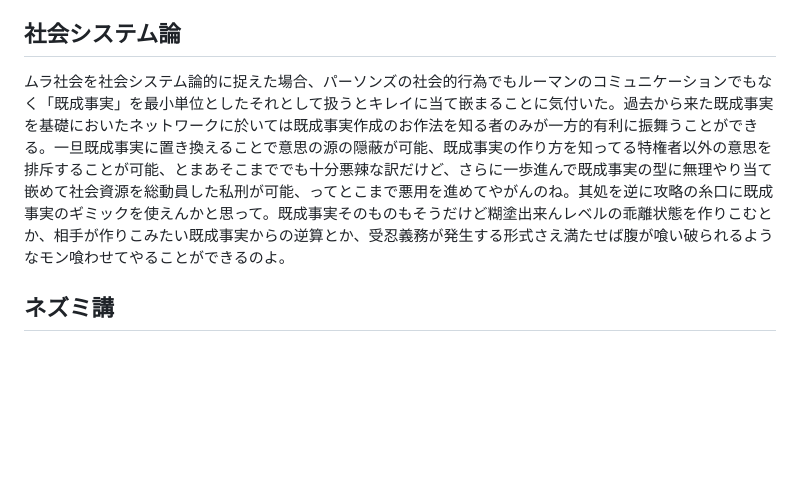
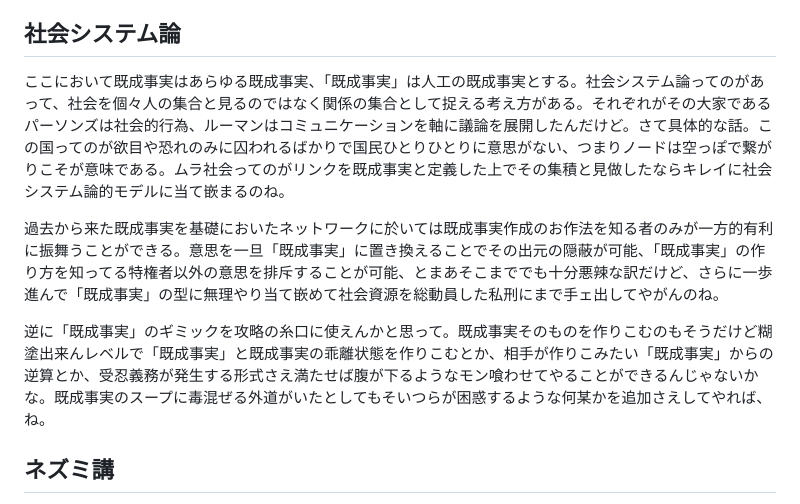
Before and after one commit to ozzymon/httpsvr, a Markdown page: misc.md, the part around the change. Drawn GitHub-style; blank space fills up the shorter version.

```diff
--- a/misc.md
+++ b/misc.md
@@ -5,7 +5,11 @@
 
 ## 社会システム論
 
-ムラ社会を社会システム論的に捉えた場合、パーソンズの社会的行為でもルーマンのコミュニケーションでもなく「既成事実」を最小単位としたそれとして扱うとキレイに当て嵌まることに気付いた。過去から来た既成事実を基礎においたネットワークに於いては既成事実作成のお作法を知る者のみが一方的有利に振舞うことができる。一旦既成事実に置き換えることで意思の源の隠蔽が可能、既成事実の作り方を知ってる特権者以外の意思を排斥することが可能、とまあそこまででも十分悪辣な訳だけど、さらに一歩進んで既成事実の型に無理やり当て嵌めて社会資源を総動員した私刑が可能、ってとこまで悪用を進めてやがんのね。其処を逆に攻略の糸口に既成事実のギミックを使えんかと思って。既成事実そのものもそうだけど糊塗出来んレベルの乖離状態を作りこむとか、相手が作りこみたい既成事実からの逆算とか、受忍義務が発生する形式さえ満たせば腹が喰い破られるようなモン喰わせてやることができるのよ。
+ここにおいて既成事実はあらゆる既成事実、「既成事実」は人工の既成事実とする。社会システム論ってのがあって、社会を個々人の集合と見るのではなく関係の集合として捉える考え方がある。それぞれがその大家であるパーソンズは社会的行為、ルーマンはコミュニケーションを軸に議論を展開したんだけど。さて具体的な話。この国ってのが欲目や恐れのみに囚われるばかりで国民ひとりひとりに意思がない、つまりノードは空っぽで繋がりこそが意味である。ムラ社会ってのがリンクを既成事実と定義した上でその集積と見做したならキレイに社会システム論的モデルに当て嵌まるのね。
+
+過去から来た既成事実を基礎においたネットワークに於いては既成事実作成のお作法を知る者のみが一方的有利に振舞うことができる。意思を一旦「既成事実」に置き換えることでその出元の隠蔽が可能、「既成事実」の作り方を知ってる特権者以外の意思を排斥することが可能、とまあそこまででも十分悪辣な訳だけど、さらに一歩進んで「既成事実」の型に無理やり当て嵌めて社会資源を総動員した私刑にまで手ェ出してやがんのね。
+
+逆に「既成事実」のギミックを攻略の糸口に使えんかと思って。既成事実そのものを作りこむのもそうだけど糊塗出来んレベルで「既成事実」と既成事実の乖離状態を作りこむとか、相手が作りこみたい「既成事実」からの逆算とか、受忍義務が発生する形式さえ満たせば腹が下るようなモン喰わせてやることができるんじゃないかな。既成事実のスープに毒混ぜる外道がいたとしてもそいつらが困惑するような何某かを追加さえしてやれば、ね。
 
 
 ## ネズミ講
```
